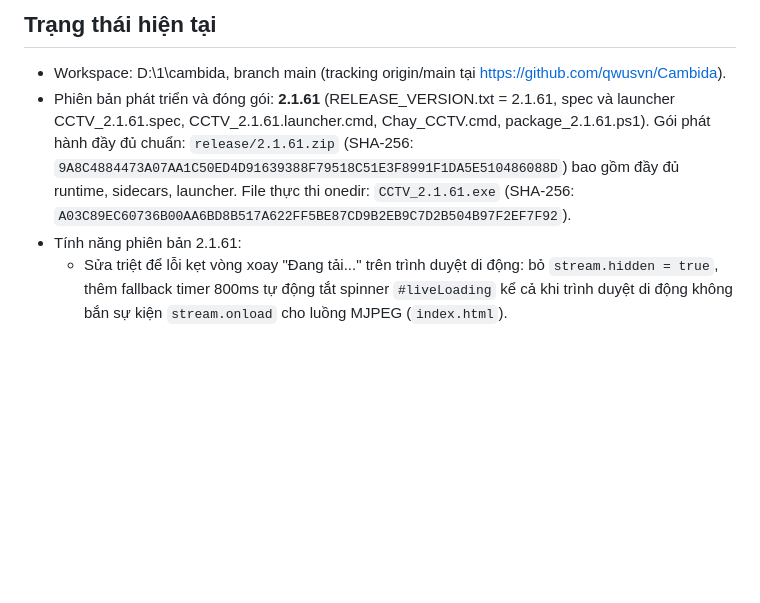
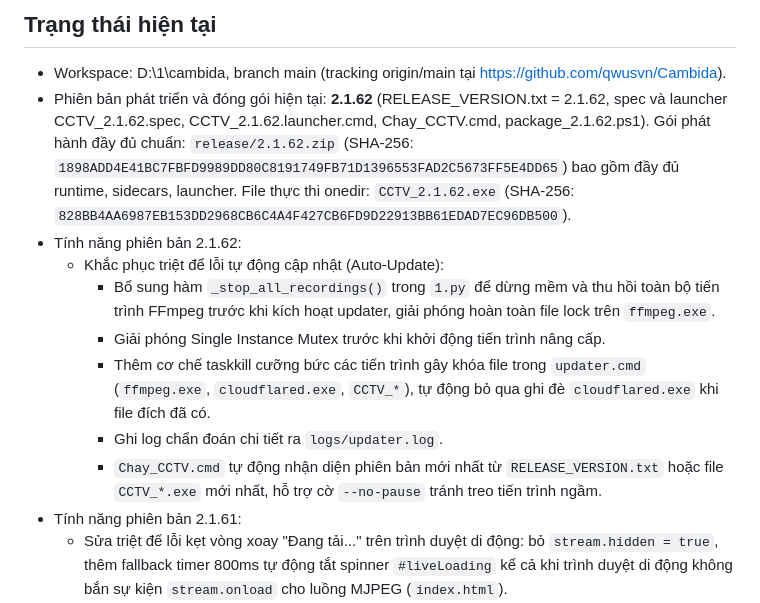
Before and after one commit to qwusvn/Cambida, a Markdown page: .project/STATE.md, the part around the change. GitHub-like rendering; blank space fills up the shorter version.

```diff
--- a/.project/STATE.md
+++ b/.project/STATE.md
@@ -4,7 +4,14 @@ Cập nhật: 2026-09-25 +07
 
 ## Trạng thái hiện tại
 - Workspace: D:\1\cambida, branch main (tracking origin/main tại https://github.com/qwusvn/Cambida).
-- Phiên bản phát triển và đóng gói: **2.1.61** (RELEASE_VERSION.txt = 2.1.61, spec và launcher CCTV_2.1.61.spec, CCTV_2.1.61.launcher.cmd, Chay_CCTV.cmd, package_2.1.61.ps1). Gói phát hành đầy đủ chuẩn: `release/2.1.61.zip` (SHA-256: `9A8C4884473A07AA1C50ED4D91639388F79518C51E3F8991F1DA5E510486088D`) bao gồm đầy đủ runtime, sidecars, launcher. File thực thi onedir: `CCTV_2.1.61.exe` (SHA-256: `A03C89EC60736B00AA6BD8B517A622FF5BE87CD9B2EB9C7D2B504B97F2EF7F92`).
+- Phiên bản phát triển và đóng gói hiện tại: **2.1.62** (RELEASE_VERSION.txt = 2.1.62, spec và launcher CCTV_2.1.62.spec, CCTV_2.1.62.launcher.cmd, Chay_CCTV.cmd, package_2.1.62.ps1). Gói phát hành đầy đủ chuẩn: `release/2.1.62.zip` (SHA-256: `1898ADD4E41BC7FBFD9989DD80C8191749FB71D1396553FAD2C5673FF5E4DD65`) bao gồm đầy đủ runtime, sidecars, launcher. File thực thi onedir: `CCTV_2.1.62.exe` (SHA-256: `828BB4AA6987EB153DD2968CB6C4A4F427CB6FD9D22913BB61EDAD7EC96DB500`).
+- Tính năng phiên bản 2.1.62:
+  + Khắc phục triệt để lỗi tự động cập nhật (Auto-Update):
+    * Bổ sung hàm `_stop_all_recordings()` trong `1.py` để dừng mềm và thu hồi toàn bộ tiến trình FFmpeg trước khi kích hoạt updater, giải phóng hoàn toàn file lock trên `ffmpeg.exe`.
+    * Giải phóng Single Instance Mutex trước khi khởi động tiến trình nâng cấp.
+    * Thêm cơ chế taskkill cưỡng bức các tiến trình gây khóa file trong `updater.cmd` (`ffmpeg.exe`, `cloudflared.exe`, `CCTV_*`), tự động bỏ qua ghi đè `cloudflared.exe` khi file đích đã có.
+    * Ghi log chẩn đoán chi tiết ra `logs/updater.log`.
+    * `Chay_CCTV.cmd` tự động nhận diện phiên bản mới nhất từ `RELEASE_VERSION.txt` hoặc file `CCTV_*.exe` mới nhất, hỗ trợ cờ `--no-pause` tránh treo tiến trình ngầm.
 - Tính năng phiên bản 2.1.61:
   + Sửa triệt để lỗi kẹt vòng xoay "Đang tải..." trên trình duyệt di động: bỏ `stream.hidden = true`, thêm fallback timer 800ms tự động tắt spinner `#liveLoading` kể cả khi trình duyệt di động không bắn sự kiện `stream.onload` cho luồng MJPEG (`index.html`).
   + Tối ưu độ trễ thấp cho luồng xem trực tiếp trên LAN và VPN: OpenCV bật `rtsp_transport;tcp|fflags;nobuffer|max_delay;500000`, `CAP_PROP_BUFFERSIZE = 1`, cơ chế `cap.grab()` liên tục xả sạch bộ đệm đọng (Zero Buffer Backlog), điều tiết ~12.5 fps bám sát 100% thời gian thực bàn bida, nén JPEG chất lượng 65 giảm 50% CPU và thêm header chuẩn `Content-Length` (`1.py`).
```
Also changed, not shown: .project/CHANGELOG.md (+19 -0 lines), .project/HANDOFF.md (+13 -3 lines).
